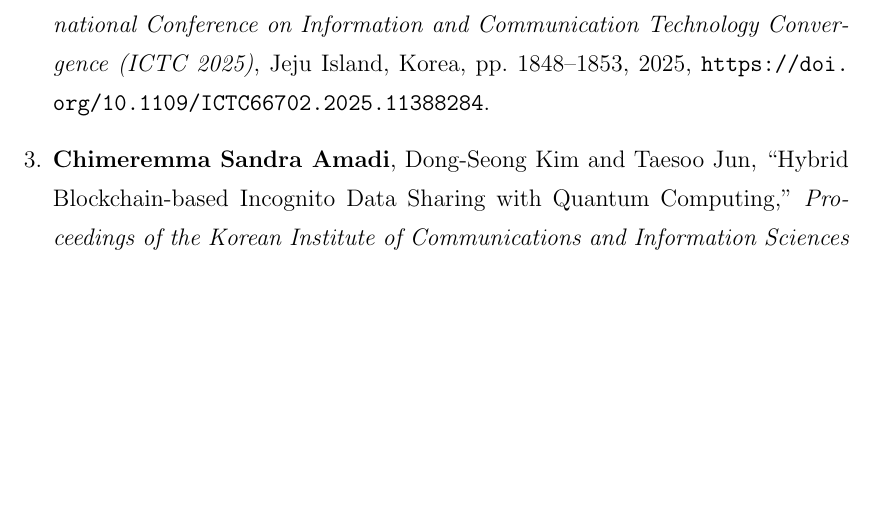
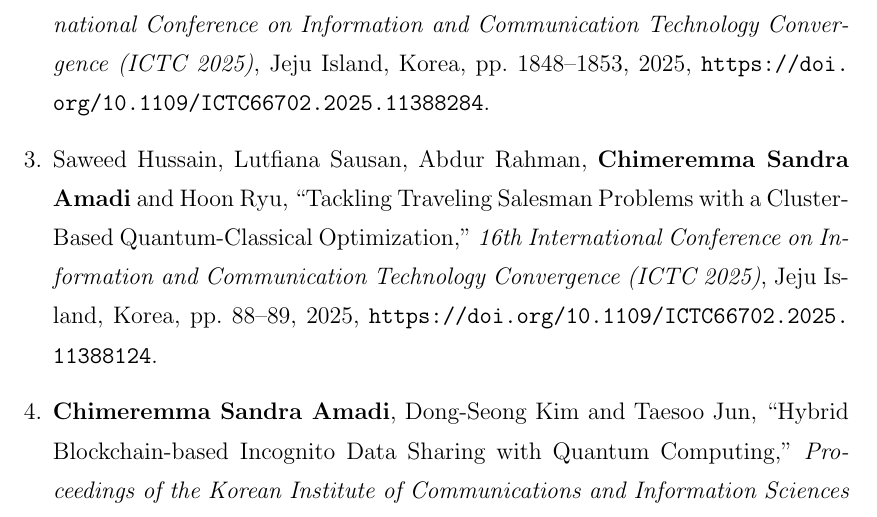
Before and after one commit to CHYMEE/STRATA, a LaTeX thesis (paper/main.tex, which reads paper/Preamble/07_Related_Pub.tex): part of page 9 of 227, cut so that both start at the same text, the shorter picture padded with empty space. Compiled offline with pdfLaTeX.

Commit message:
Add ICTC 2025 cluster-based QAOA TSP paper to Conferences
Co-Authored-By: Claude Opus 5.5 <noreply@anthropic.com>

```diff
--- a/paper/Preamble/07_Related_Pub.tex
+++ b/paper/Preamble/07_Related_Pub.tex
@@ -25,6 +25,8 @@
 
 \item \textbf{Chimeremma Sandra Amadi} and Taesoo Jun, ``Quantum-Resilient Key and Identity Lifecycle Architecture for Lightweight IIoT Systems,'' \textit{16th International Conference on Information and Communication Technology Convergence (ICTC 2025)}, Jeju Island, Korea, pp. 1848--1853, 2025, \url{https://doi.org/10.1109/ICTC66702.2025.11388284}.
 
+\item Saweed Hussain, Lutfiana Sausan, Abdur Rahman, \textbf{Chimeremma Sandra Amadi} and Hoon Ryu, ``Tackling Traveling Salesman Problems with a Cluster-Based Quantum-Classical Optimization,'' \textit{16th International Conference on Information and Communication Technology Convergence (ICTC 2025)}, Jeju Island, Korea, pp. 88--89, 2025, \url{https://doi.org/10.1109/ICTC66702.2025.11388124}.
+
 \item \textbf{Chimeremma Sandra Amadi}, Dong-Seong Kim and Taesoo Jun, ``Hybrid Blockchain-based Incognito Data Sharing with Quantum Computing,'' \textit{Proceedings of the Korean Institute of Communications and Information Sciences (KICS) Conference}, 2025.
 
 \item \textbf{Chimeremma Sandra Amadi} and Taesoo Jun, ``Blockchain Trilemma in Autonomous Intelligent Vehicles: Technical Approaches for Security, Speed, and Scalability,'' \textit{Proceedings of the Korean Institute of Communications and Information Sciences (KICS) Conference}, 2025.
```
